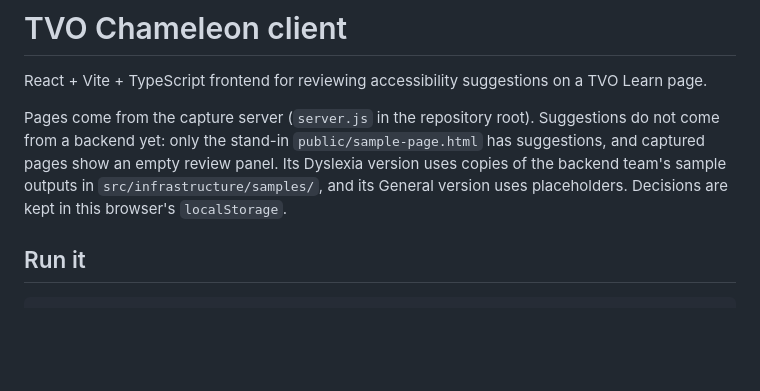
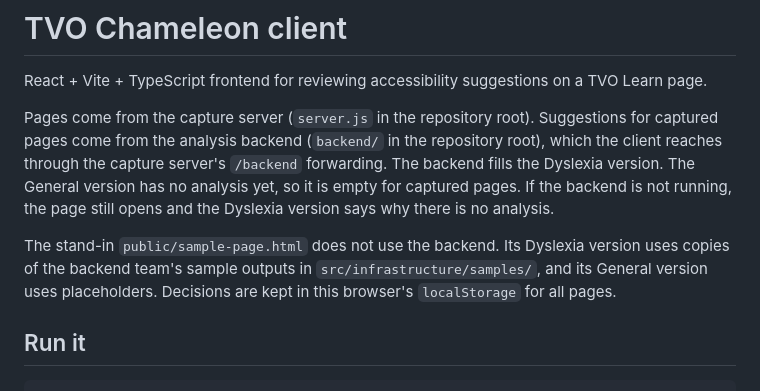
Before and after one commit to leajosephine12/TVO_Chameleon, a Markdown page: client/README.md, the part around one of its changes. GitHub-like rendering; blank space fills up the shorter version.

```diff
--- a/client/README.md
+++ b/client/README.md
@@ -2,7 +2,9 @@
 
 React + Vite + TypeScript frontend for reviewing accessibility suggestions on a TVO Learn page.
 
-Pages come from the capture server (`server.js` in the repository root). Suggestions do not come from a backend yet: only the stand-in `public/sample-page.html` has suggestions, and captured pages show an empty review panel. Its Dyslexia version uses copies of the backend team's sample outputs in `src/infrastructure/samples/`, and its General version uses placeholders. Decisions are kept in this browser's `localStorage`.
+Pages come from the capture server (`server.js` in the repository root). Suggestions for captured pages come from the analysis backend (`backend/` in the repository root), which the client reaches through the capture server's `/backend` forwarding. The backend fills the Dyslexia version. The General version has no analysis yet, so it is empty for captured pages. If the backend is not running, the page still opens and the Dyslexia version says why there is no analysis.
+
+The stand-in `public/sample-page.html` does not use the backend. Its Dyslexia version uses copies of the backend team's sample outputs in `src/infrastructure/samples/`, and its General version uses placeholders. Decisions are kept in this browser's `localStorage` for all pages.
 
 ## Run it
 
```
Also changed, not shown: other parts of client/README.md (+28 -7 lines), README.md (+42 -0 lines), picture.png (added).
